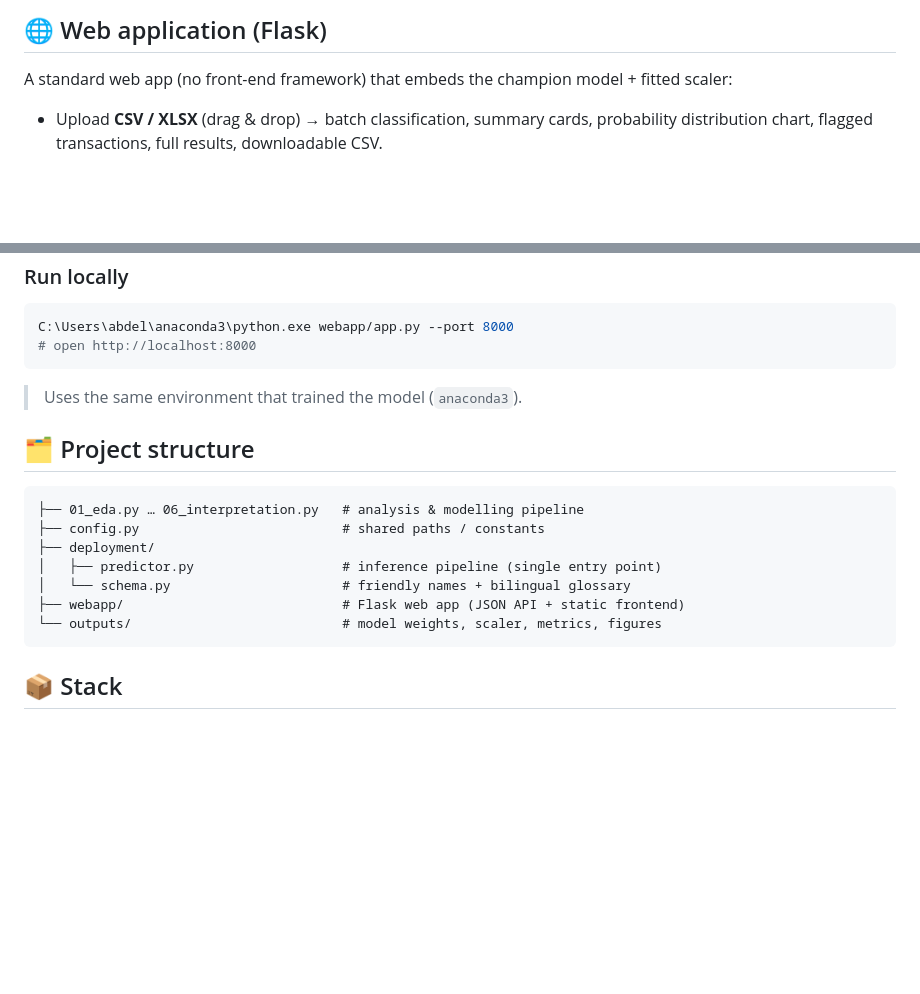
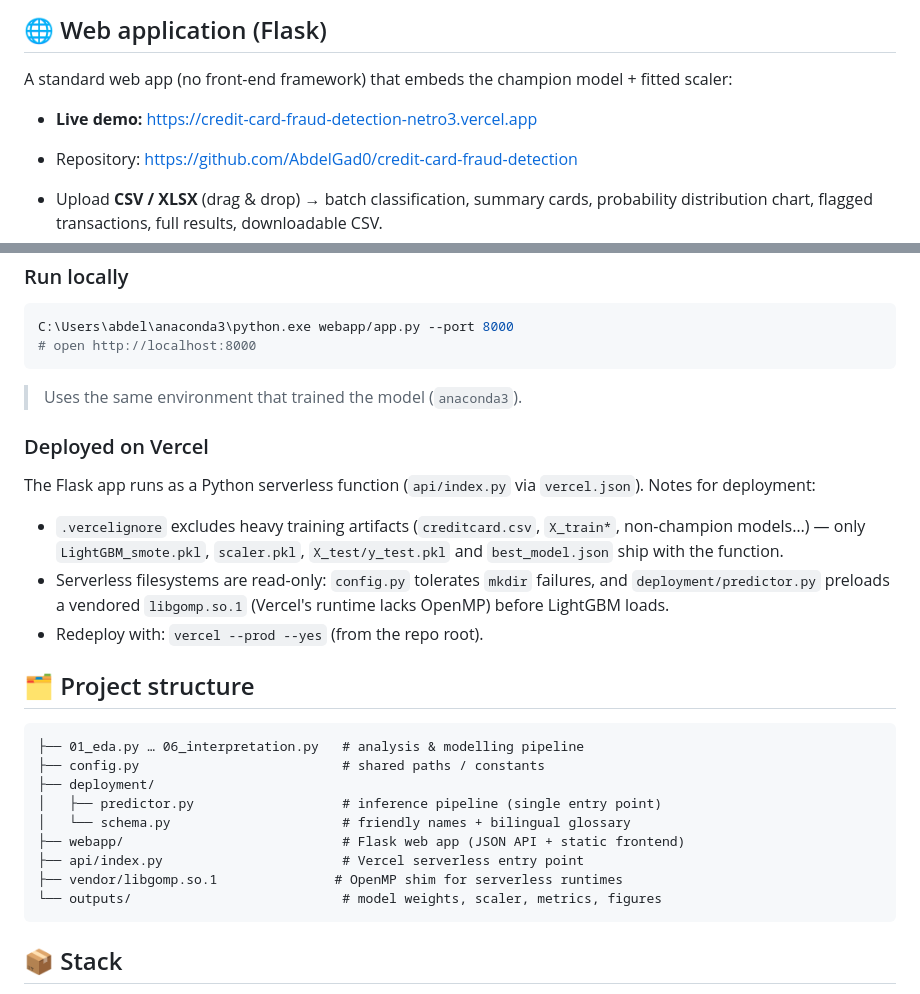
Before and after one commit to AbdelGad0/credit-card-fraud-detection, a Markdown page: README.md, 2 parts joined by grey strips. Rendered like a GitHub page; blank space fills up the shorter version.

Commit message:
Add live demo URL and Vercel deployment notes to README

````diff
--- a/README.md
+++ b/README.md
@@ -47,6 +47,9 @@ web app's "Why do the column names look strange?" section, backed by a full bili
 
 A standard web app (no front-end framework) that embeds the champion model + fitted scaler:
 
+- **Live demo:** https://credit-card-fraud-detection-netro3.vercel.app
+- Repository: https://github.com/AbdelGad0/credit-card-fraud-detection
+
 - Upload **CSV / XLSX** (drag & drop) → batch classification, summary cards, probability
   distribution chart, flagged transactions, full results, downloadable CSV.
 - Automatic **verification metrics** (PR-AUC / ROC-AUC / Precision / Recall / F1 /
@@ -66,6 +69,19 @@ C:\Users\abdel\anaconda3\python.exe webapp/app.py --port 8000
 
 > Uses the same environment that trained the model (`anaconda3`).
 
+### Deployed on Vercel
+
+The Flask app runs as a Python serverless function (`api/index.py` via `vercel.json`).
+Notes for deployment:
+
+- `.vercelignore` excludes heavy training artifacts (`creditcard.csv`, `X_train*`,
+  non-champion models…) — only `LightGBM_smote.pkl`, `scaler.pkl`, `X_test/y_test.pkl`
+  and `best_model.json` ship with the function.
+- Serverless filesystems are read-only: `config.py` tolerates `mkdir` failures, and
+  `deployment/predictor.py` preloads a vendored `libgomp.so.1` (Vercel's runtime lacks
+  OpenMP) before LightGBM loads.
+- Redeploy with: `vercel --prod --yes` (from the repo root).
+
 ## 🗂️ Project structure
 
 ```
@@ -75,6 +91,8 @@ C:\Users\abdel\anaconda3\python.exe webapp/app.py --port 8000
 │   ├── predictor.py                   # inference pipeline (single entry point)
 │   └── schema.py                      # friendly names + bilingual glossary
 ├── webapp/                            # Flask web app (JSON API + static frontend)
+├── api/index.py                       # Vercel serverless entry point
+├── vendor/libgomp.so.1               # OpenMP shim for serverless runtimes
 └── outputs/                           # model weights, scaler, metrics, figures
 ```
 
````
